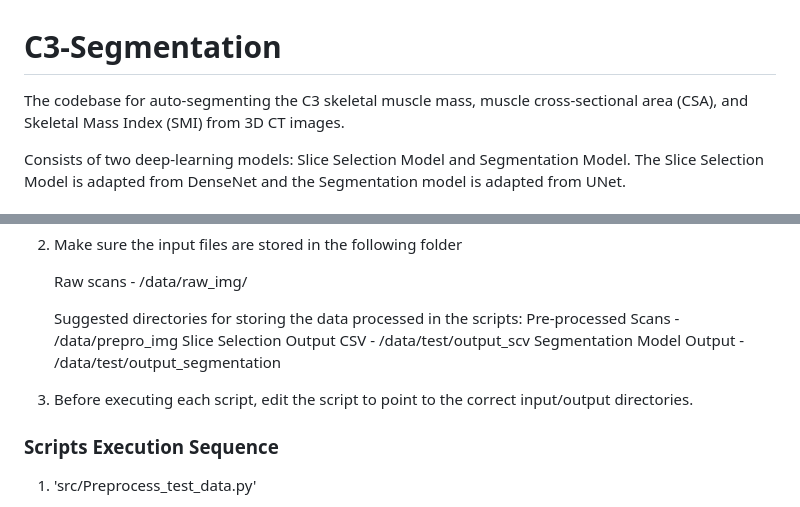
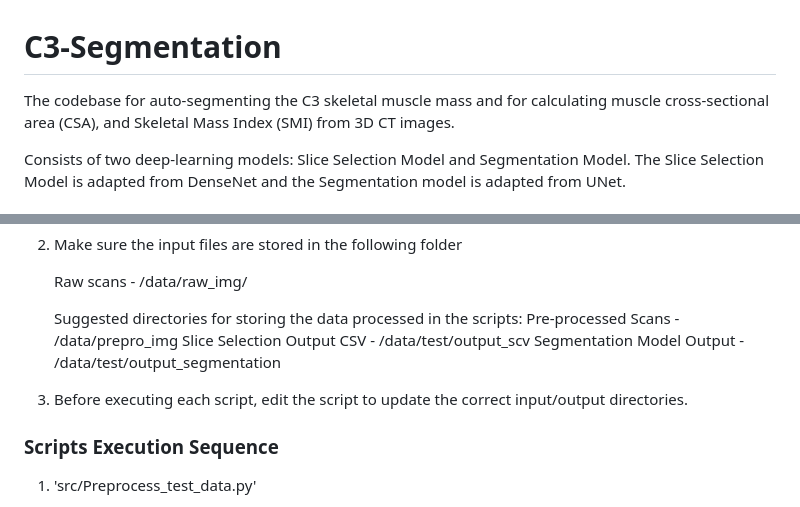
Before and after one commit to xmuyzz/C3-Segmentation, a Markdown page: README.md, 2 parts joined by grey strips. Drawn GitHub-style.

```diff
--- a/README.md
+++ b/README.md
@@ -1,6 +1,6 @@
 # C3-Segmentation
 
-The codebase for auto-segmenting the C3 skeletal muscle mass, muscle cross-sectional area (CSA), and Skeletal Mass Index (SMI) from 3D CT images.
+The codebase for auto-segmenting the C3 skeletal muscle mass and for calculating muscle cross-sectional area (CSA), and Skeletal Mass Index (SMI) from 3D CT images.
 
 Consists of two deep-learning models: Slice Selection Model and Segmentation Model. The Slice Selection Model is adapted from DenseNet and the Segmentation model is adapted from UNet.
 
@@ -24,7 +24,7 @@ https://drive.google.com/drive/folders/1A3NlgyvlhXL6pgR0weXT4c-XygGl6r-M?usp=dri
    Slice Selection Output CSV - /data/test/output_scv
    Segmentation Model Output - /data/test/output_segmentation
 
-3. Before executing each script, edit the script to point to the correct input/output directories.
+3. Before executing each script, edit the script to update the correct input/output directories.
 
 
 ### Scripts Execution Sequence
```
